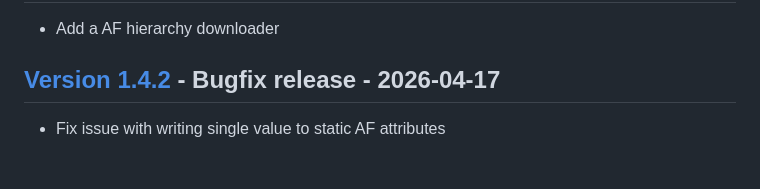
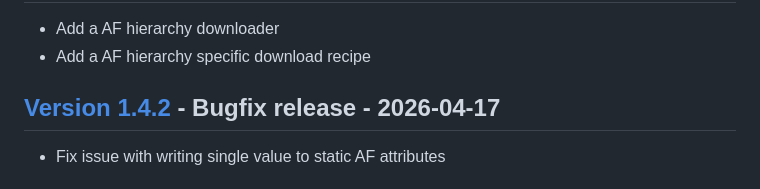
Before and after one commit to dataiku/dss-plugin-osisoft, a Markdown page: CHANGELOG.md, the part around one of its changes. GitHub-like rendering.

Commit message:
update changelog

```diff
--- a/CHANGELOG.md
+++ b/CHANGELOG.md
@@ -4,5 +4,6 @@
 
 - Add a AF hierarchy downloader
+- Add a AF hierarchy specific download recipe
 
 ## [Version 1.4.2](https://github.com/dataiku/dss-plugin-pi-server/releases/tag/v1.4.2) - Bugfix release - 2026-04-17
 
```
Also changed, not shown: other parts of CHANGELOG.md (+1 -1 lines).
